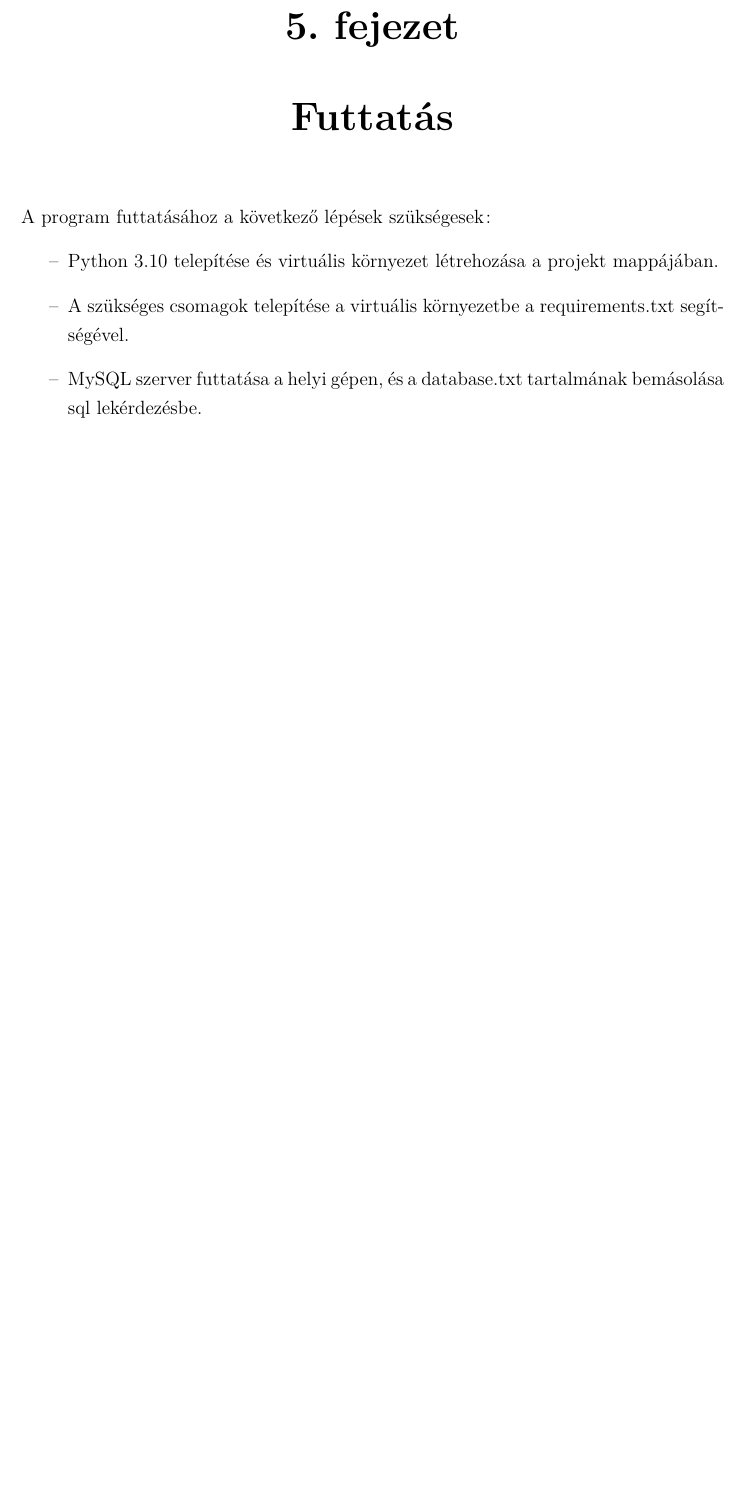
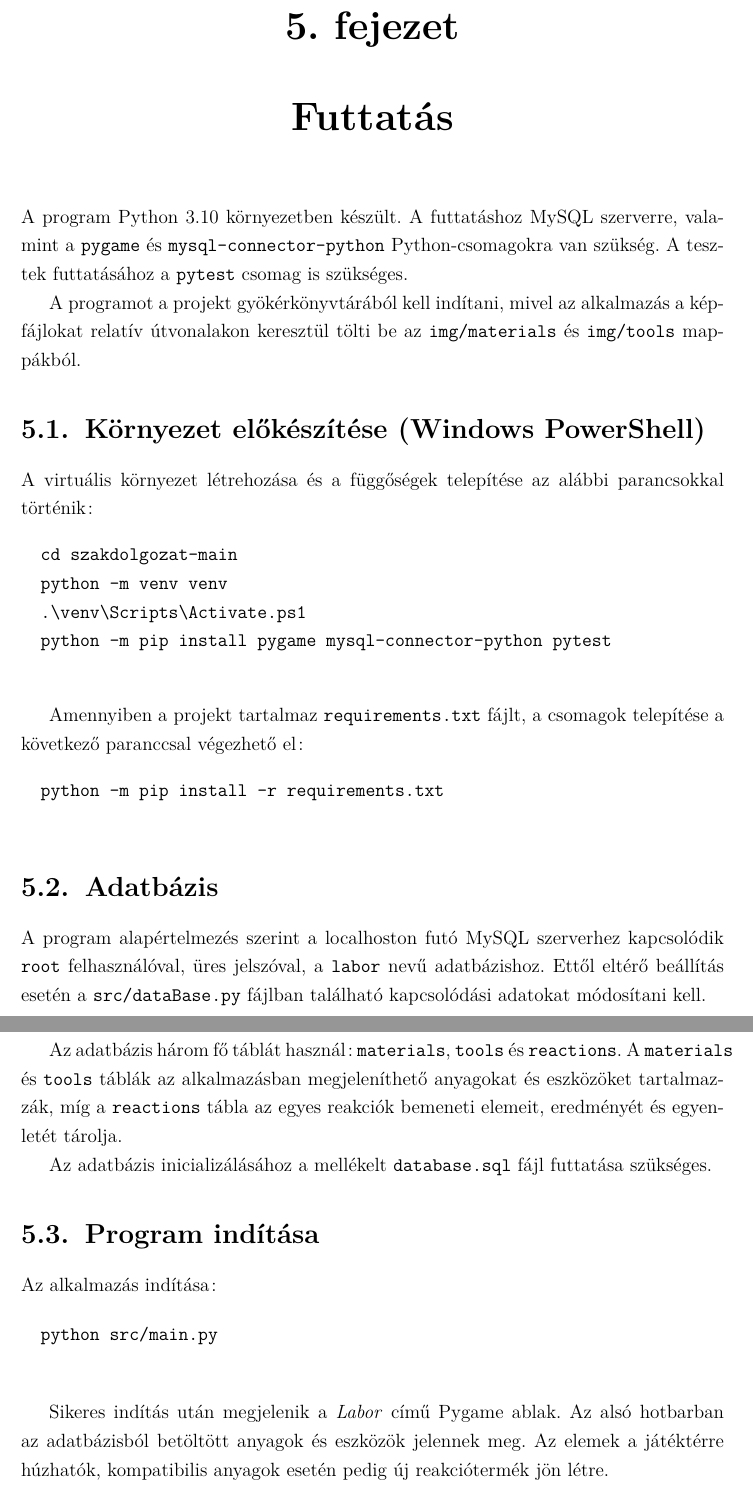
Before and after one commit to MRekaa/szakdolgozat, a LaTeX thesis (latex/EY52H0_2026.tex): part of page 26 of 32 before the commit and two parts of pages 26 and 27 of 33 after it, the two joined at a grey line, cut so that both start at the same text, the shorter picture padded with empty space. Compiled offline with pdfLaTeX.

Commit message:
Tex - Futtatás

```diff
--- a/latex/EY52H0_2026.tex
+++ b/latex/EY52H0_2026.tex
@@ -614,12 +614,48 @@
 
 	\chapter{Futtatás}
 
-	A program futtatásához a következő lépések szükségesek:
-	\begin{itemize}
-		\item Python 3.10 telepítése és virtuális környezet létrehozása a projekt mappájában.
-		\item A szükséges csomagok telepítése a virtuális környezetbe a requirements.txt segítségével.
-		\item MySQL szerver futtatása a helyi gépen, és a database.txt tartalmának bemásolása sql lekérdezésbe.
-	\end{itemize}
+	A program Python 3.10 környezetben készült. A futtatáshoz MySQL szerverre, valamint a \texttt{pygame} és \texttt{mysql-connector-python} Python-csomagokra van szükség. A tesztek futtatásához a \texttt{pytest} csomag is szükséges.
+
+	A programot a projekt gyökérkönyvtárából kell indítani, mivel az alkalmazás a képfájlokat relatív útvonalakon keresztül tölti be az \texttt{img/materials} és \texttt{img/tools} mappákból.
+
+	\section{Környezet előkészítése (Windows PowerShell)}
+
+	A virtuális környezet létrehozása és a függőségek telepítése az alábbi parancsokkal történik:
+
+	\begin{verbatim}
+		cd szakdolgozat-main
+		python -m venv venv
+		.\venv\Scripts\Activate.ps1
+		python -m pip install pygame mysql-connector-python pytest
+	\end{verbatim}
+
+	Amennyiben a projekt tartalmaz \texttt{requirements.txt} fájlt, a csomagok telepítése a következő paranccsal végezhető el:
+
+	\begin{verbatim}
+		python -m pip install -r requirements.txt
+	\end{verbatim}
+
+	\section{Adatbázis}
+
+	A program alapértelmezés szerint a localhoston futó MySQL szerverhez kapcsolódik \texttt{root} felhasználóval, üres jelszóval, a \texttt{labor} nevű adatbázishoz. Ettől eltérő beállítás esetén a \texttt{src/dataBase.py} fájlban található kapcsolódási adatokat módosítani kell.
+
+	Az adatbázis három fő táblát használ: \texttt{materials}, \texttt{tools} és \texttt{reactions}. A \texttt{materials} és \texttt{tools} táblák az alkalmazásban megjeleníthető anyagokat és eszközöket tartalmazzák, míg a \texttt{reactions} tábla az egyes reakciók bemeneti elemeit, eredményét és egyenletét tárolja.
+
+	Az adatbázis inicializálásához a mellékelt \texttt{database.sql} fájl futtatása szükséges.
+
+	\section{Program indítása}
+
+	Az alkalmazás indítása:
+
+	\begin{verbatim}
+		python src/main.py
+	\end{verbatim}
+
+	Sikeres indítás után megjelenik a \textit{Labor} című Pygame ablak. Az alsó hotbarban az adatbázisból betöltött anyagok és eszközök jelennek meg. Az elemek a játéktérre húzhatók, kompatibilis anyagok esetén pedig új reakciótermék jön létre.
+
+	\section{Hibaelhárítás}
+
+	Ha a MySQL szerver nem fut, vagy a \texttt{labor} adatbázis nem érhető el, a program hibaüzenetet ír ki, és az adatbázisból betöltött listák üresek maradnak. Ebben az esetben ellenőrizni kell a MySQL szolgáltatás állapotát, az adatbázis nevét és a kapcsolódási adatokat.
 
 	\chapter{Tesztelés}
 
```
Also changed, not shown: latex/EY52H0_2026.pdf, 5 other files.
